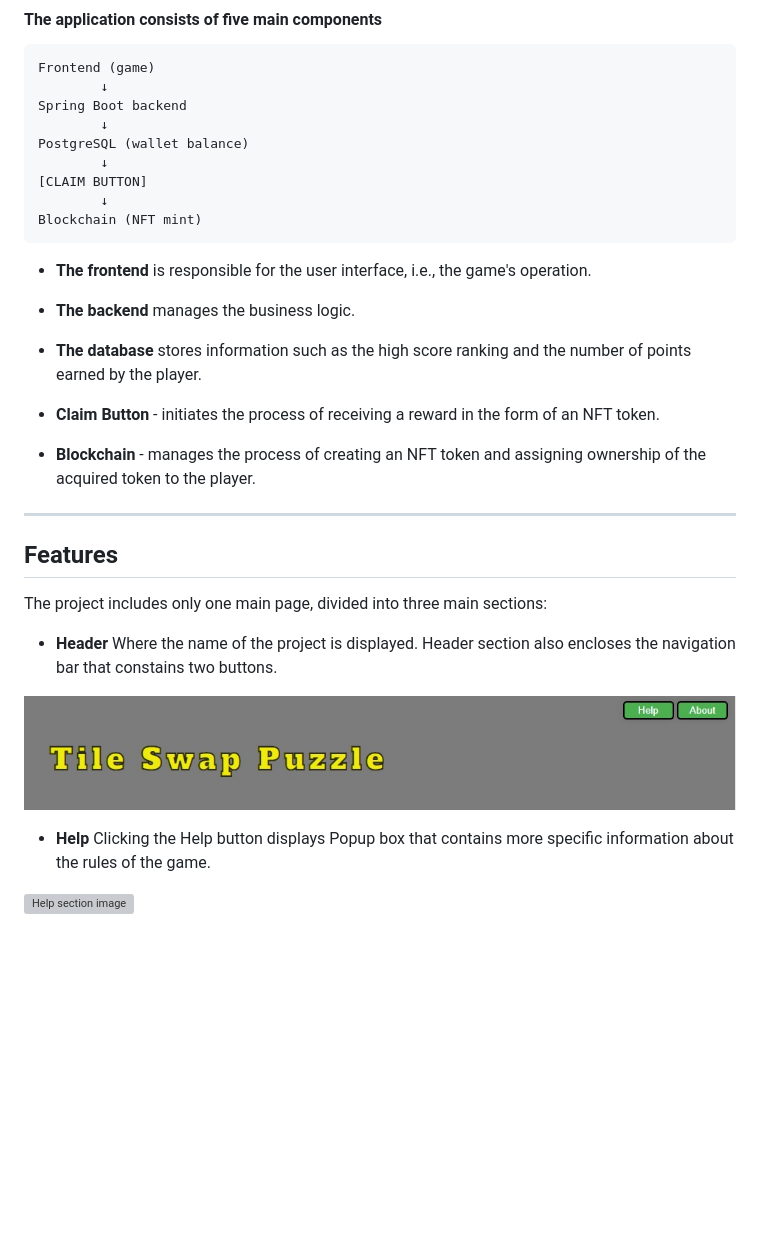
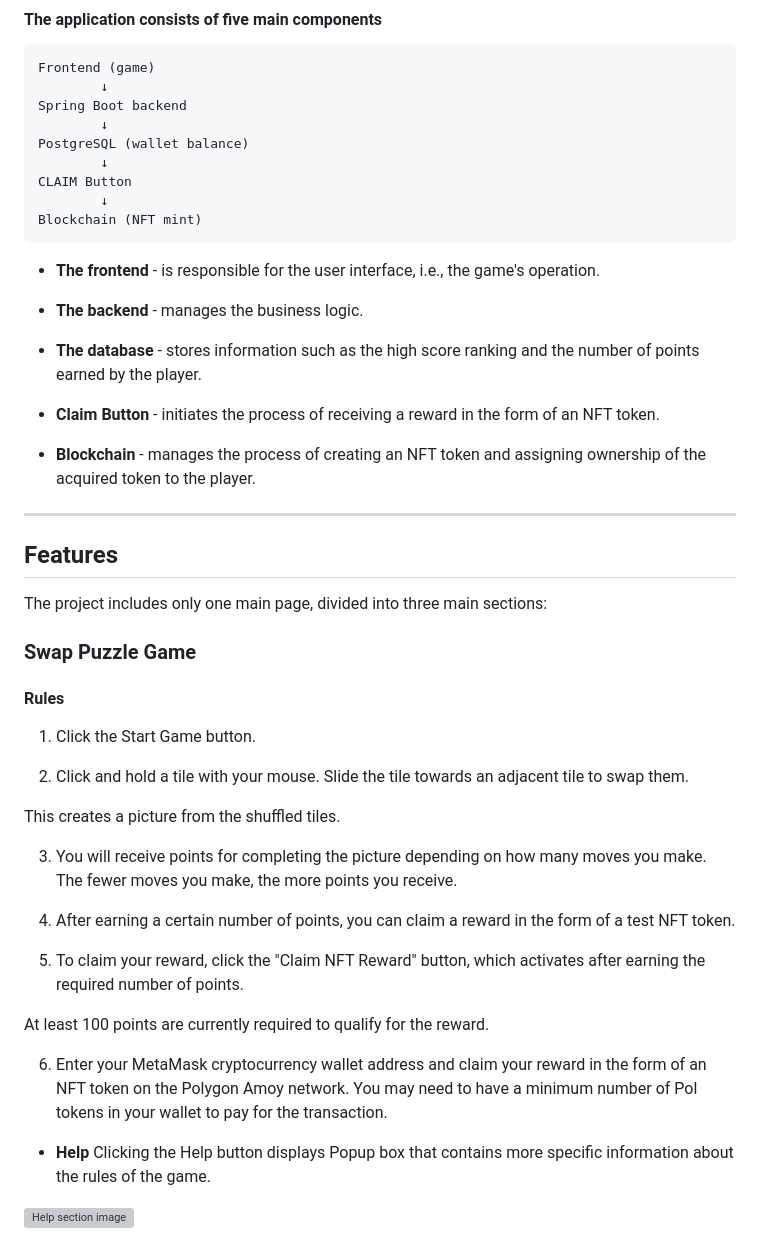
Before and after one commit to TomaszWoloszyn983/swap-puzzle-game, a Markdown page: readme.md, the part around one of its changes. Drawn GitHub-style; blank space fills up the shorter version; grey boxes are pictures that could not be loaded.

````diff
--- a/readme.md
+++ b/readme.md
@@ -53,16 +73,16 @@ Spring Boot backend
         ↓
 PostgreSQL (wallet balance)
         ↓
-[CLAIM BUTTON]
+CLAIM Button
         ↓
 Blockchain (NFT mint)
 ```
 
-* **The frontend** is responsible for the user interface, i.e., the game's operation.
+* **The frontend** - is responsible for the user interface, i.e., the game's operation.
 
-* **The backend** manages the business logic.
+* **The backend** - manages the business logic.
 
-* **The database** stores information such as the high score ranking and the number of points earned by the player.
+* **The database** - stores information such as the high score ranking and the number of points earned by the player.
 
 * **Claim Button** - initiates the process of receiving a reward in the form of an NFT token.
 
@@ -73,11 +93,30 @@ Blockchain (NFT mint)
 ## Features
 The project includes only one main page, divided into three main sections:
 
-* **Header**
-Where the name of the project is displayed.
-Header section also encloses the navigation bar that constains two buttons.
+### **Swap Puzzle Game**
 
-![Navigation image](documentation/images/puzzle_nav_bar.jpg)
+#### Rules
+
+1. Click the Start Game button.
+
+2. Click and hold a tile with your mouse.
+Slide the tile towards an adjacent tile to swap them.
+
+This creates a picture from the shuffled tiles.
+
+3. You will receive points for completing the picture depending on how many moves you make. The fewer moves you make, the more points you receive.
+
+4. After earning a certain number of points, you can claim a reward in the form of a test NFT token.
+
+5. To claim your reward, click the "Claim NFT Reward" button, which activates after earning the required number of points.
+
+At least 100 points are currently required to qualify for the reward.
+
+6. Enter your MetaMask cryptocurrency wallet address and claim your reward in the form of an NFT token on the Polygon Amoy network.
+You may need to have a minimum number of Pol tokens in your wallet to pay for the transaction.
+
+
+
 
 * **Help** Clicking the Help button displays Popup box that contains more specific information about the rules of the game.
 
````
Also changed, not shown: other parts of readme.md (+31 -9 lines).
